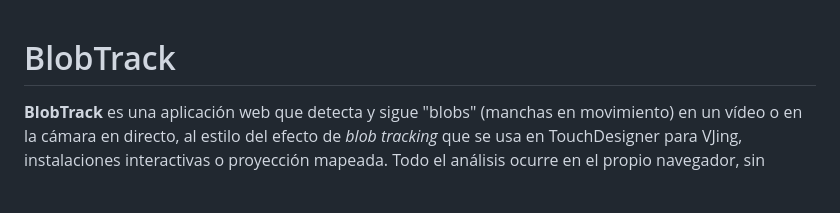
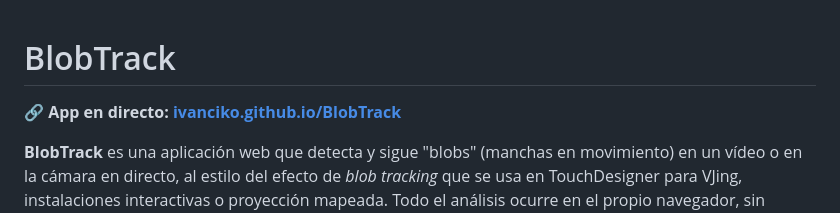
Before and after one commit to Ivanciko/BlobTrack, a Markdown page: README.md, the part around the change. Drawn GitHub-style; blank space fills up the shorter version.

```diff
--- a/README.md
+++ b/README.md
@@ -1,4 +1,6 @@
 # BlobTrack
+
+🔗 **App en directo: [ivanciko.github.io/BlobTrack](https://ivanciko.github.io/BlobTrack/)**
 
 **BlobTrack** es una aplicación web que detecta y sigue "blobs" (manchas en movimiento) en un vídeo o en la cámara en directo, al estilo del efecto de *blob tracking* que se usa en TouchDesigner para VJing, instalaciones interactivas o proyección mapeada. Todo el análisis ocurre en el propio navegador, sin servidor: el vídeo nunca sale de tu dispositivo.
 
```
